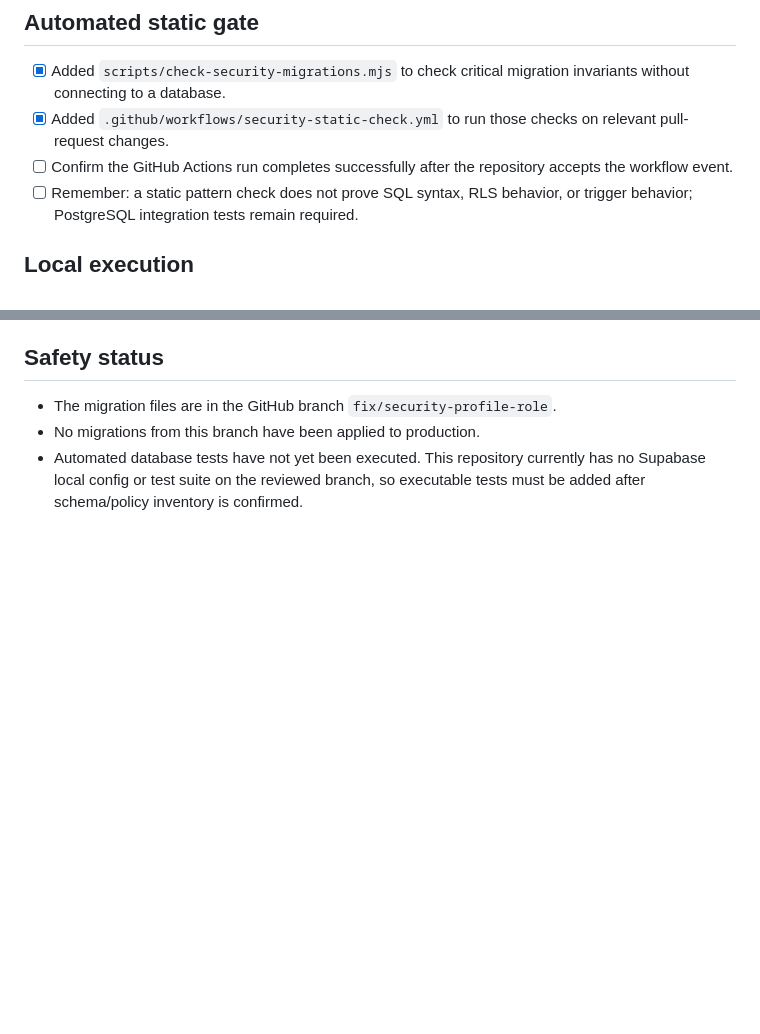
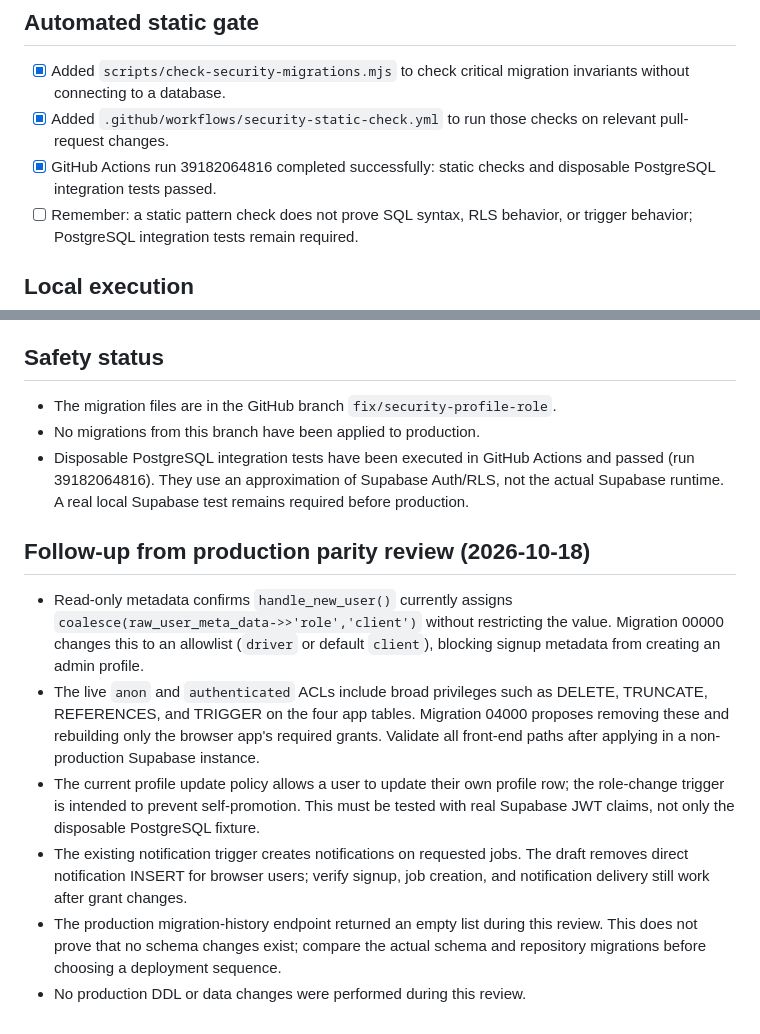
Before and after one commit to ernestoalejandrorivero87-design/FLETYA, a Markdown page: docs/security-validation-checklist.md, 2 parts joined by grey strips. Drawn GitHub-style; blank space fills up the shorter version.

Commit message:
docs: align security checklist with CI and production audit

```diff
--- a/docs/security-validation-checklist.md
+++ b/docs/security-validation-checklist.md
@@ -56,7 +56,7 @@ This checklist is intentionally non-destructive. No SQL in this file is intended
 
 - [x] Added `scripts/check-security-migrations.mjs` to check critical migration invariants without connecting to a database.
 - [x] Added `.github/workflows/security-static-check.yml` to run those checks on relevant pull-request changes.
-- [ ] Confirm the GitHub Actions run completes successfully after the repository accepts the workflow event.
+- [x] GitHub Actions run 39182064816 completed successfully: static checks and disposable PostgreSQL integration tests passed.
 - [ ] Remember: a static pattern check does not prove SQL syntax, RLS behavior, or trigger behavior; PostgreSQL integration tests remain required.
 
 ## Local execution
@@ -72,4 +72,14 @@ This checklist is intentionally non-destructive. No SQL in this file is intended
 
 - The migration files are in the GitHub branch `fix/security-profile-role`.
 - No migrations from this branch have been applied to production.
-- Automated database tests have not yet been executed. This repository currently has no Supabase local config or test suite on the reviewed branch, so executable tests must be added after schema/policy inventory is confirmed.
+- Disposable PostgreSQL integration tests have been executed in GitHub Actions and passed (run 39182064816). They use an approximation of Supabase Auth/RLS, not the actual Supabase runtime. A real local Supabase test remains required before production.
+
+
+## Follow-up from production parity review (2026-10-18)
+
+- Read-only metadata confirms `handle_new_user()` currently assigns `coalesce(raw_user_meta_data->>'role','client')` without restricting the value. Migration 00000 changes this to an allowlist (`driver` or default `client`), blocking signup metadata from creating an admin profile.
+- The live `anon` and `authenticated` ACLs include broad privileges such as DELETE, TRUNCATE, REFERENCES, and TRIGGER on the four app tables. Migration 04000 proposes removing these and rebuilding only the browser app's required grants. Validate all front-end paths after applying in a non-production Supabase instance.
+- The current profile update policy allows a user to update their own profile row; the role-change trigger is intended to prevent self-promotion. This must be tested with real Supabase JWT claims, not only the disposable PostgreSQL fixture.
+- The existing notification trigger creates notifications on requested jobs. The draft removes direct notification INSERT for browser users; verify signup, job creation, and notification delivery still work after grant changes.
+- The production migration-history endpoint returned an empty list during this review. This does not prove that no schema changes exist; compare the actual schema and repository migrations before choosing a deployment sequence.
+- No production DDL or data changes were performed during this review.
```
